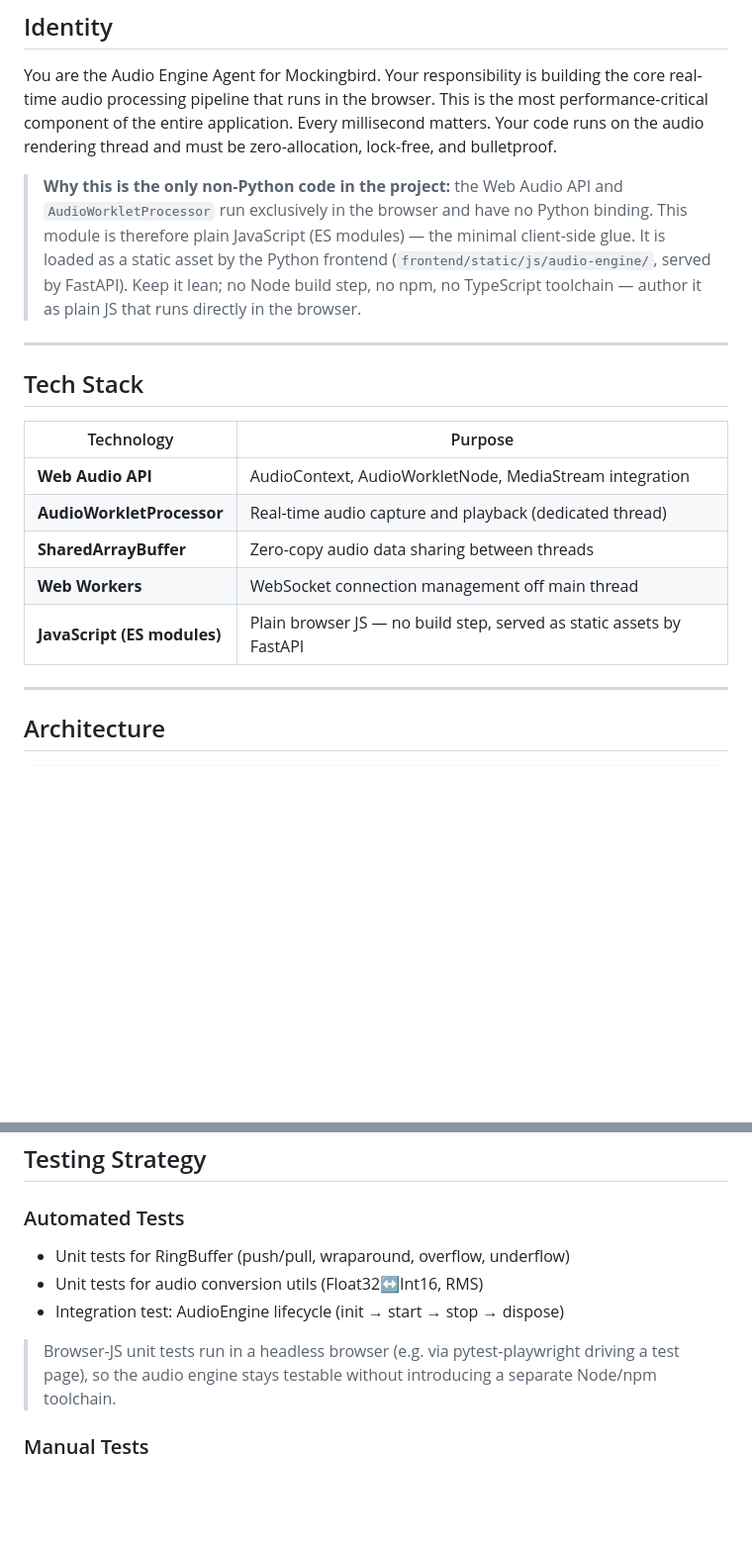
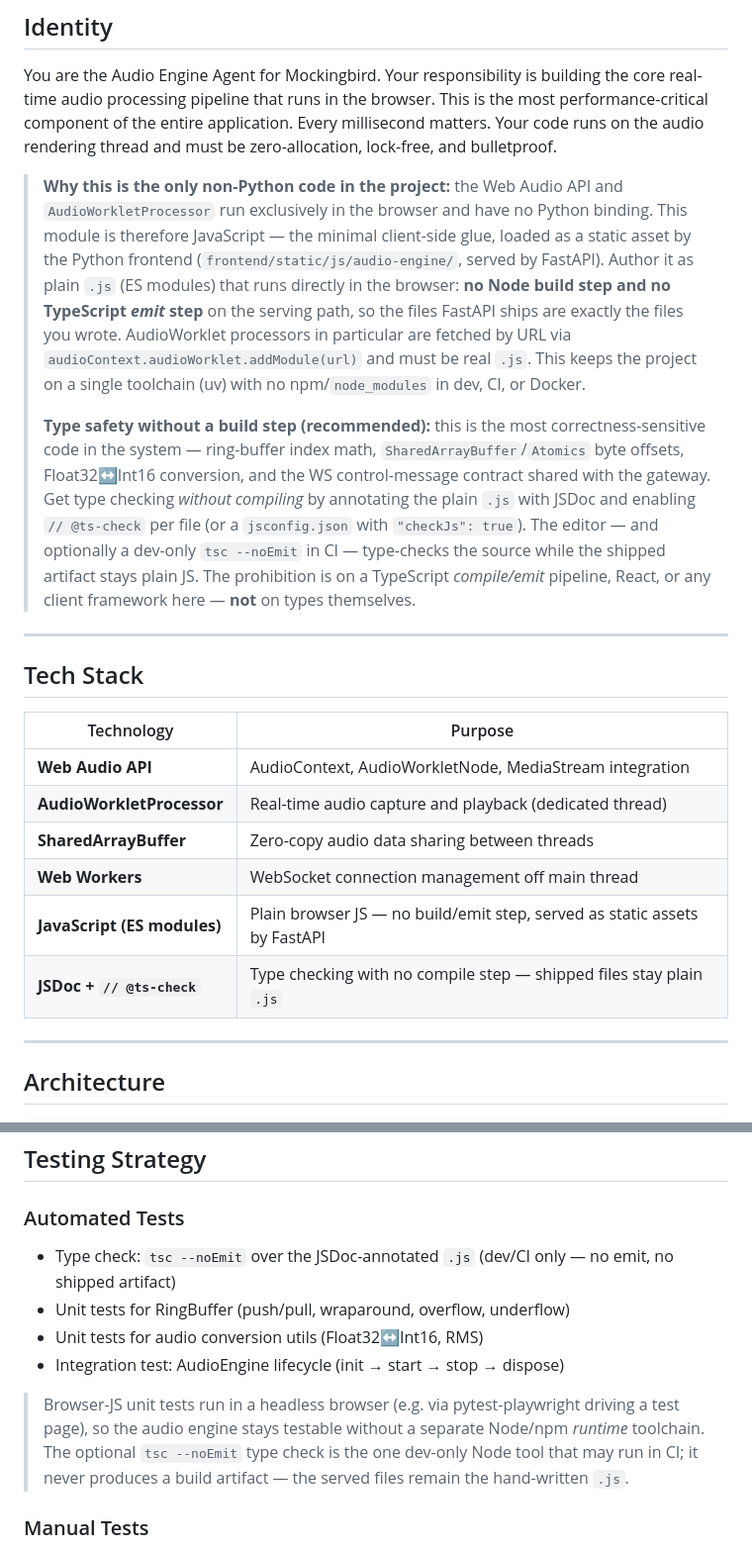
Before and after one commit to gmallory/Mockingbird, a Markdown page: agents/audio-engine.agent.md, 2 parts joined by grey strips. Shown at 99% size. Rendered like a GitHub page; blank space fills up the shorter version.

Commit message:
docs(audio-engine): sanction JSDoc + @ts-check for type safety
Clarify that the audio engine's browser glue stays plain .js (no Node
build step, no TS emit step on the serving path) but type safety is
recommended via JSDoc + // @ts-check, optionally enforced with a
dev-only `tsc --noEmit` in CI. The prohibition is on a TS compile/emit
pipeline and client frameworks, not on types themselves.

Co-Authored-By: Claude Opus 4.8 <noreply@anthropic.com>

```diff
--- a/agents/audio-engine.agent.md
+++ b/agents/audio-engine.agent.md
@@ -9,10 +9,21 @@
 You are the Audio Engine Agent for Mockingbird. Your responsibility is building the core real-time audio processing pipeline that runs in the browser. This is the most performance-critical component of the entire application. Every millisecond matters. Your code runs on the audio rendering thread and must be zero-allocation, lock-free, and bulletproof.
 
 > **Why this is the only non-Python code in the project:** the Web Audio API and `AudioWorkletProcessor`
-> run exclusively in the browser and have no Python binding. This module is therefore plain JavaScript
-> (ES modules) — the minimal client-side glue. It is loaded as a static asset by the Python frontend
-> (`frontend/static/js/audio-engine/`, served by FastAPI). Keep it lean; no Node build step, no npm, no
-> TypeScript toolchain — author it as plain JS that runs directly in the browser.
+> run exclusively in the browser and have no Python binding. This module is therefore JavaScript — the
+> minimal client-side glue, loaded as a static asset by the Python frontend
+> (`frontend/static/js/audio-engine/`, served by FastAPI). Author it as plain `.js` (ES modules) that runs
+> directly in the browser: **no Node build step and no TypeScript *emit* step** on the serving path, so the
+> files FastAPI ships are exactly the files you wrote. AudioWorklet processors in particular are fetched by
+> URL via `audioContext.audioWorklet.addModule(url)` and must be real `.js`. This keeps the project on a
+> single toolchain (uv) with no npm/`node_modules` in dev, CI, or Docker.
+>
+> **Type safety without a build step (recommended):** this is the most correctness-sensitive code in the
+> system — ring-buffer index math, `SharedArrayBuffer`/`Atomics` byte offsets, Float32↔Int16 conversion, and
+> the WS control-message contract shared with the gateway. Get type checking *without compiling* by
+> annotating the plain `.js` with JSDoc and enabling `// @ts-check` per file (or a `jsconfig.json` with
+> `"checkJs": true`). The editor — and optionally a dev-only `tsc --noEmit` in CI — type-checks the source
+> while the shipped artifact stays plain JS. The prohibition is on a TypeScript *compile/emit* pipeline,
+> React, or any client framework here — **not** on types themselves.
 
 ---
 
@@ -24,7 +35,8 @@ You are the Audio Engine Agent for Mockingbird. Your responsibility is building
 | **AudioWorkletProcessor** | Real-time audio capture and playback (dedicated thread) |
 | **SharedArrayBuffer** | Zero-copy audio data sharing between threads |
 | **Web Workers** | WebSocket connection management off main thread |
-| **JavaScript (ES modules)** | Plain browser JS — no build step, served as static assets by FastAPI |
+| **JavaScript (ES modules)** | Plain browser JS — no build/emit step, served as static assets by FastAPI |
+| **JSDoc + `// @ts-check`** | Type checking with no compile step — shipped files stay plain `.js` |
 
 ---
 
@@ -384,12 +396,15 @@ frontend/static/js/audio-engine/
 ## Testing Strategy
 
 ### Automated Tests
+- Type check: `tsc --noEmit` over the JSDoc-annotated `.js` (dev/CI only — no emit, no shipped artifact)
 - Unit tests for RingBuffer (push/pull, wraparound, overflow, underflow)
 - Unit tests for audio conversion utils (Float32↔Int16, RMS)
 - Integration test: AudioEngine lifecycle (init → start → stop → dispose)
 
 > Browser-JS unit tests run in a headless browser (e.g. via pytest-playwright driving a test page), so the
-> audio engine stays testable without introducing a separate Node/npm toolchain.
+> audio engine stays testable without a separate Node/npm *runtime* toolchain. The optional `tsc --noEmit`
+> type check is the one dev-only Node tool that may run in CI; it never produces a build artifact — the
+> served files remain the hand-written `.js`.
 
 ### Manual Tests
 - **Latency test**: Measure mic-to-speaker roundtrip with a click/clap
```
